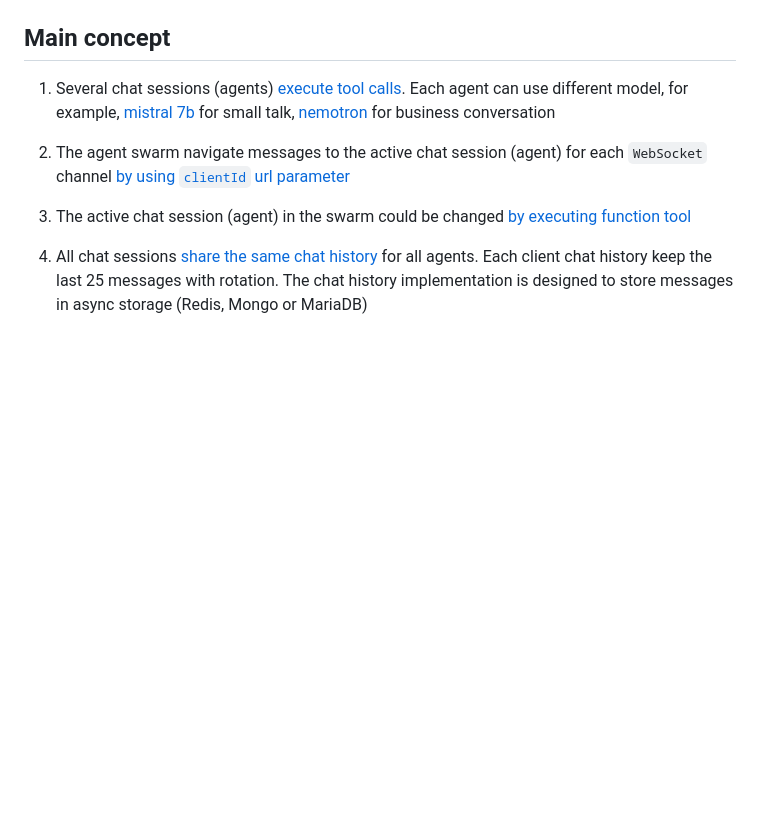
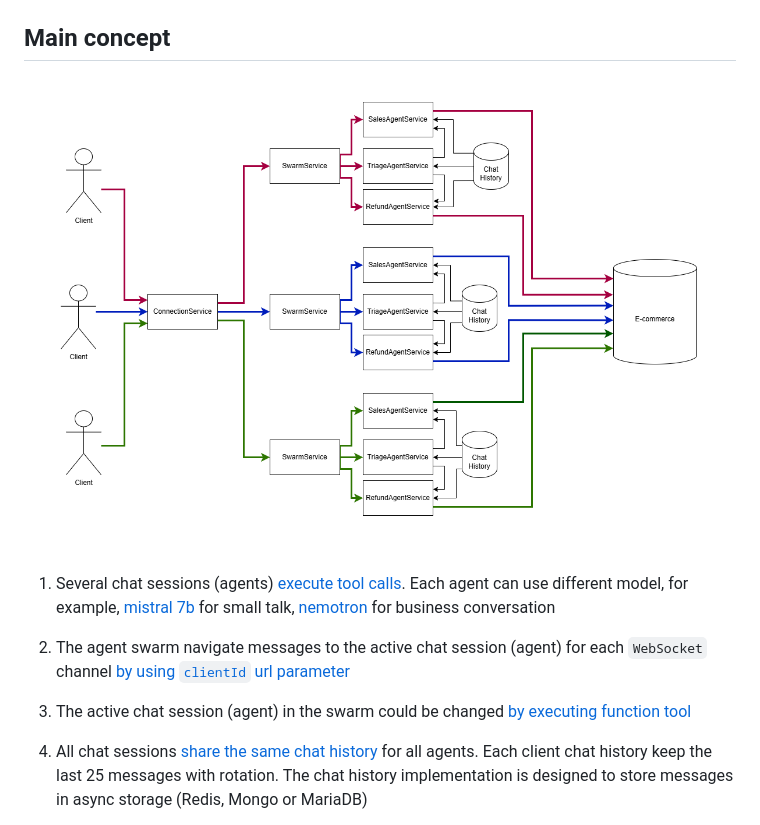
Before and after one commit to tripolskypetr/node-ollama-agent-swarm, a Markdown page: README.md, the part around the change. GitHub-like rendering; pictures changed too: schema.png (added); blank space fills up the shorter version.

```diff
--- a/README.md
+++ b/README.md
@@ -5,6 +5,8 @@
 ![screenshot](./screenshot.png)
 
 ## Main concept
+
+![schema](./schema.png)
 
 1. Several chat sessions (agents) [execute tool calls](https://ollama.com/blog/tool-support). Each agent can use different model, for example, [mistral 7b](https://ollama.com/library/mistral) for small talk, [nemotron](https://ollama.com/library/nemotron) for business conversation
 
```
